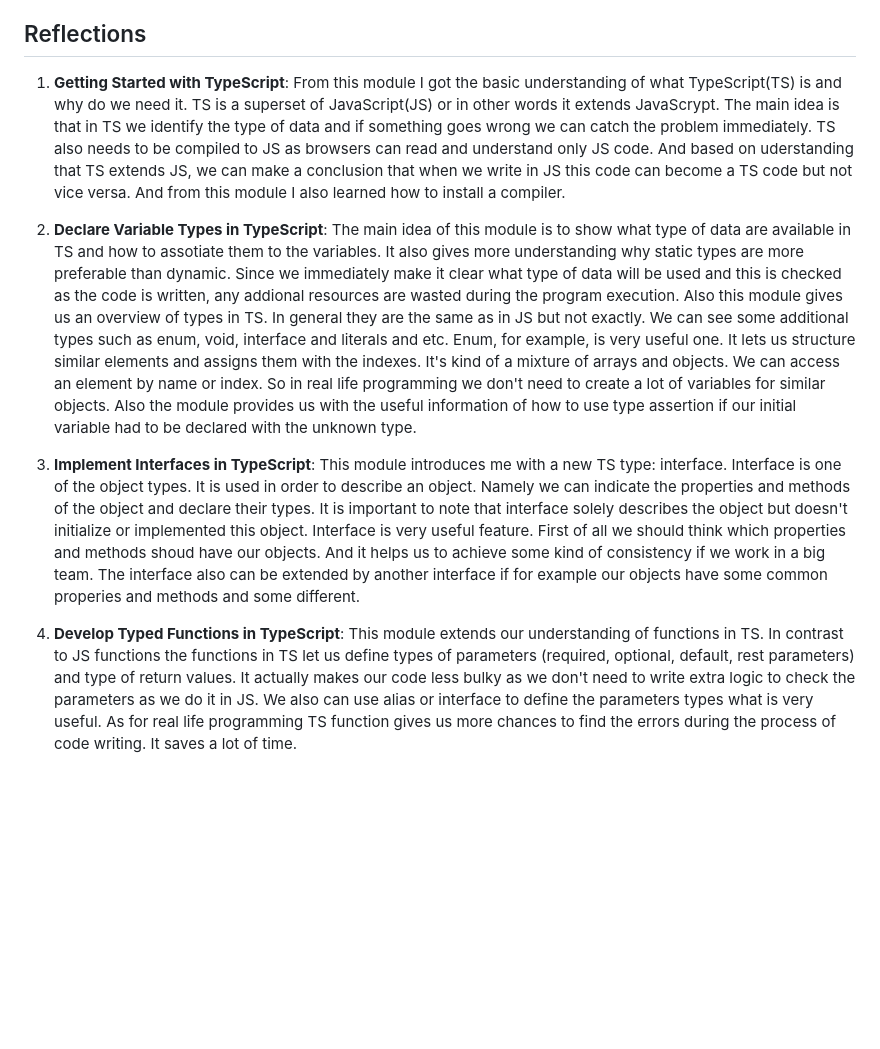
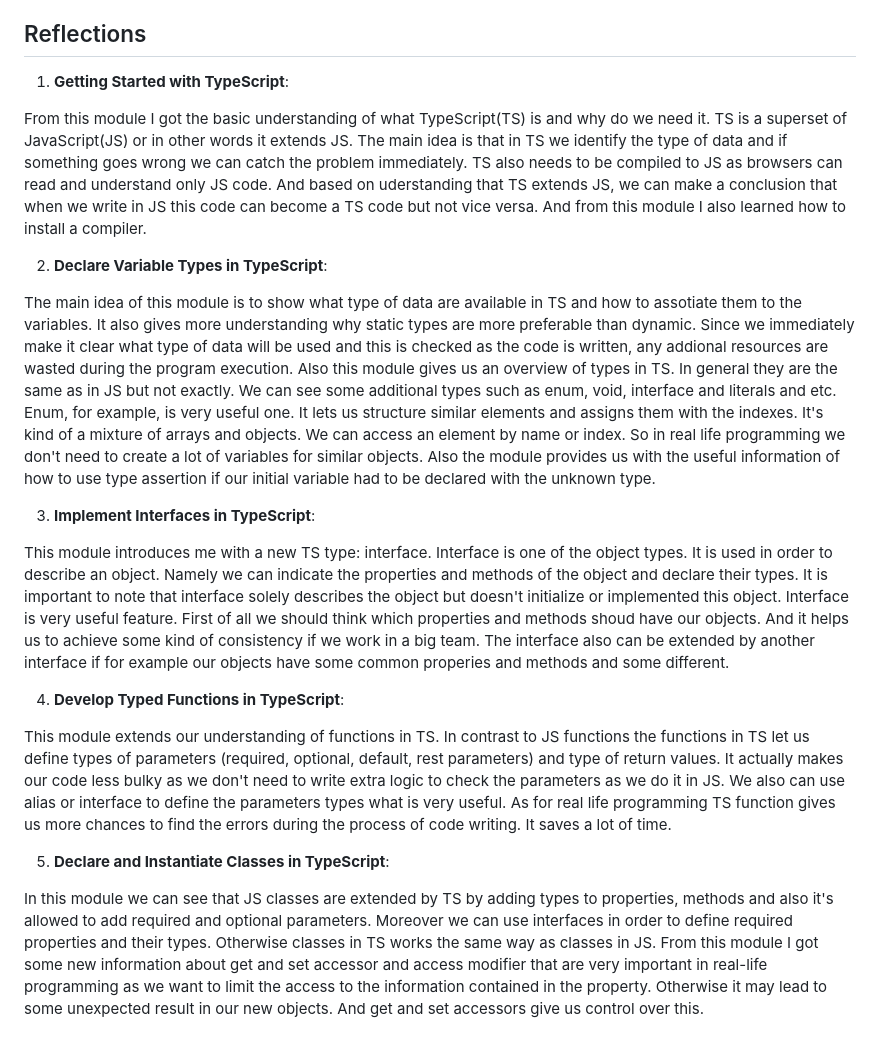
Before and after one commit to antonina220590/JSFE2023Q4, a Markdown page: typescript-essentials/index.md, the part around one of its changes. Drawn GitHub-style; blank space fills up the shorter version.

Commit message:
feat: add fifth badge

```diff
--- a/typescript-essentials/index.md
+++ b/typescript-essentials/index.md
@@ -12,18 +13,32 @@ Here is a collection of badges I earned from completing Microsoft Learn's TypeSc
 
 ## Reflections
 
-1. **Getting Started with TypeScript**: From this module I got the basic understanding of what TypeScript(TS) is and why do we need it. TS is a superset of JavaScript(JS) or in other words it extends JavaScrypt. The main idea is that in TS we identify the type of data and if something goes wrong we can catch the problem immediately.
+1. **Getting Started with TypeScript**:
+
+From this module I got the basic understanding of what TypeScript(TS) is and why do we need it. TS is a superset of JavaScript(JS) or in other words it extends JS. The main idea is that in TS we identify the type of data and if something goes wrong we can catch the problem immediately.
    TS also needs to be compiled to JS as browsers can read and understand only JS code. And based on uderstanding that TS extends JS, we can make a conclusion that when we write in JS this code can become a TS code but not vice versa. And from this module I also learned how to install a compiler.
 
-2. **Declare Variable Types in TypeScript**: The main idea of this module is to show what type of data are available in TS and how to assotiate them to the variables. It also gives more understanding why static types are more preferable than dynamic.
+2. **Declare Variable Types in TypeScript**:
+
+The main idea of this module is to show what type of data are available in TS and how to assotiate them to the variables. It also gives more understanding why static types are more preferable than dynamic.
    Since we immediately make it clear what type of data will be used and this is checked as the code is written, any addional resources are wasted during the program execution.
 Also this module gives us an overview of types in TS. In general they are the same as in JS but not exactly. We can see some additional types such as enum, void, interface and literals and etc.
 Enum, for example, is very useful one. It lets us structure similar elements and assigns them with the indexes. It's kind of a mixture of arrays and objects. We can access an element by name or index. So in real life programming we don't need to create a lot of variables for similar objects.
 Also the module provides us with the useful information of how to use type assertion if our initial variable had to be declared with the unknown type.
 
-3. **Implement Interfaces in TypeScript**: This module introduces me with a new TS type: interface. Interface is one of the object types. It is used in order to describe an object. Namely we can indicate the properties and methods of the object and declare their types. It is important to note that interface solely describes the object but doesn't initialize or implemented this object.
+3. **Implement Interfaces in TypeScript**:
+
+This module introduces me with a new TS type: interface. Interface is one of the object types. It is used in order to describe an object. Namely we can indicate the properties and methods of the object and declare their types. It is important to note that interface solely describes the object but doesn't initialize or implemented this object.
 Interface is very useful feature. First of all we should think which properties and methods shoud have our objects. And it helps us to achieve some kind of consistency if we work in a big team.
 The interface also can be extended by another interface if for example our objects have some common properies and methods and some different.
-4. **Develop Typed Functions in TypeScript**: This module extends our understanding of functions in TS. In contrast to JS functions the functions in TS let us define types of parameters (required, optional, default, rest parameters) and type of return values. It actually makes our code less bulky as we don't need to write extra logic to check the parameters as we do it in JS.
+
+4. **Develop Typed Functions in TypeScript**:
+
+This module extends our understanding of functions in TS. In contrast to JS functions the functions in TS let us define types of parameters (required, optional, default, rest parameters) and type of return values. It actually makes our code less bulky as we don't need to write extra logic to check the parameters as we do it in JS.
 We also can use alias or interface to define the parameters types what is very useful.
 As for real life programming TS function gives us more chances to find the errors during the process of code writing. It saves a lot of time.
+
+5. **Declare and Instantiate Classes in TypeScript**:
+
+In this module we can see that JS classes are extended by TS by adding types to properties, methods and also it's allowed to add required and optional parameters. Moreover we can use interfaces in order to define required properties and their types. Otherwise classes in TS works the same way as classes in JS.
+From this module I got some new information about get and set accessor and access modifier that are very important in real-life programming as we want to limit the access to the information contained in the property. Otherwise it may lead to some unexpected result in our new objects. And get and set accessors give us control over this.
```
Also changed, not shown: other parts of typescript-essentials/index.md (+1 -0 lines).
